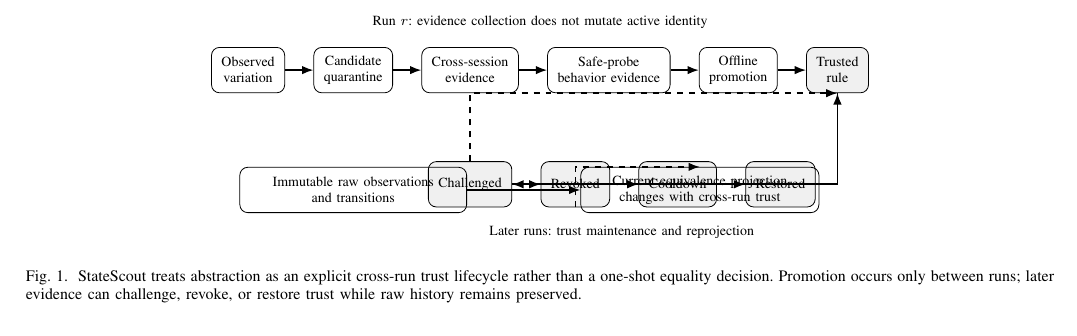
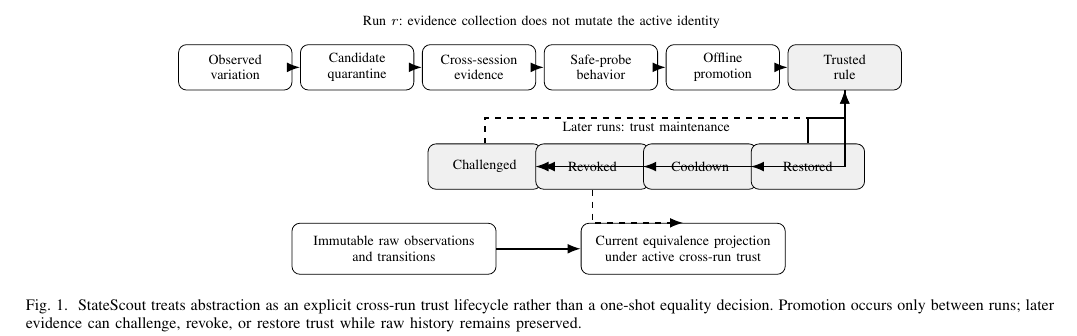
Before and after one commit to SanamRai001/StateScout, a LaTeX paper (paper/icst2027/main.tex): part of page 2 of 5, cut so that both start at the same text. Compiled offline with pdfLaTeX.

Commit message:
paper: fix lifecycle figure layout for publication

```diff
--- a/paper/icst2027/main.tex
+++ b/paper/icst2027/main.tex
@@ -47,17 +47,20 @@
 \begin{figure*}[t]
 \centering
 \begin{tikzpicture}[
-  node distance=7mm and 5mm,
-  box/.style={draw, rounded corners, align=center, minimum height=8mm, inner xsep=5pt, font=\scriptsize},
+  >=Latex,
+  box/.style={draw, rounded corners, align=center, minimum width=20mm, minimum height=8mm, font=\scriptsize},
   trust/.style={box, fill=gray!12},
-  arrow/.style={-{Latex[length=2mm]}, thick}
+  raw/.style={draw, rounded corners, align=center, minimum width=36mm, minimum height=9mm, font=\scriptsize},
+  arrow/.style={->, thick}
 ]
-\node[box] (obs) {Observed\\variation};
-\node[box, right=of obs] (cand) {Candidate\\quarantine};
-\node[box, right=of cand] (cross) {Cross-session\\evidence};
-\node[box, right=of cross] (beh) {Safe-probe\\behavior evidence};
-\node[box, right=of beh] (prom) {Offline\\promotion};
-\node[trust, right=of prom] (trusted) {Trusted\\rule};
+\node[font=\scriptsize] at (5.4,0.8) {Run $r$: evidence collection does not mutate the active identity};
+
+\node[box] (obs) at (0,0) {Observed\\variation};
+\node[box] (cand) at (2.15,0) {Candidate\\quarantine};
+\node[box] (cross) at (4.30,0) {Cross-session\\evidence};
+\node[box] (beh) at (6.45,0) {Safe-probe\\behavior};
+\node[box] (prom) at (8.60,0) {Offline\\promotion};
+\node[trust] (trusted) at (10.75,0) {Trusted\\rule};
 
 \draw[arrow] (obs) -- (cand);
 \draw[arrow] (cand) -- (cross);
@@ -65,25 +68,24 @@
 \draw[arrow] (beh) -- (prom);
 \draw[arrow] (prom) -- (trusted);
 
-\node[trust, below=12mm of cross] (chall) {Challenged};
-\node[trust, right=of chall] (rev) {Revoked};
-\node[trust, right=of rev] (cool) {Cooldown};
-\node[trust, right=of cool] (rest) {Restored};
+\node[font=\scriptsize] at (7.25,-1.05) {Later runs: trust maintenance};
+\node[trust] (chall) at (4.4,-1.75) {Challenged};
+\node[trust] (rev) at (6.3,-1.75) {Revoked};
+\node[trust] (cool) at (8.2,-1.75) {Cooldown};
+\node[trust] (rest) at (10.1,-1.75) {Restored};
 
 \draw[arrow] (trusted.south) |- (chall.east);
 \draw[arrow] (chall) -- (rev);
 \draw[arrow] (rev) -- (cool);
 \draw[arrow] (cool) -- (rest);
-\draw[arrow] (rest.east) -| (trusted.south);
-\draw[arrow, dashed] (chall.north) |- (trusted.south);
+\draw[arrow] (rest.north) -- ++(0,0.45) -| (trusted.south);
+\draw[arrow, dashed] (chall.north) -- ++(0,0.45) -| (trusted.south);
 
-\node[box, below=13mm of cand, minimum width=40mm] (raw) {Immutable raw observations\\and transitions};
-\node[box, right=20mm of raw, minimum width=42mm] (proj) {Current equivalence projection\\changes with cross-run trust};
-\draw[arrow] (raw) -- (proj);
-\draw[arrow, dashed] (rev.south) |- (proj.north);
+\node[raw] (archive) at (2.8,-3.2) {Immutable raw observations\\and transitions};
+\node[raw] (projection) at (7.9,-3.2) {Current equivalence projection\\under active cross-run trust};
+\draw[arrow] (archive) -- (projection);
+\draw[arrow, dashed] (rev.south) |- (projection.north);
 
-\node[draw=none, fit=(obs)(trusted), inner sep=2mm, label={[font=\scriptsize]above:Run $r$: evidence collection does not mutate active identity}] {};
-\node[draw=none, fit=(chall)(rest), inner sep=2mm, label={[font=\scriptsize]below:Later runs: trust maintenance and reprojection}] {};
 \end{tikzpicture}
 \caption{StateScout treats abstraction as an explicit cross-run trust lifecycle rather than a one-shot equality decision. Promotion occurs only between runs; later evidence can challenge, revoke, or restore trust while raw history remains preserved.}
 \label{fig:lifecycle}
```
